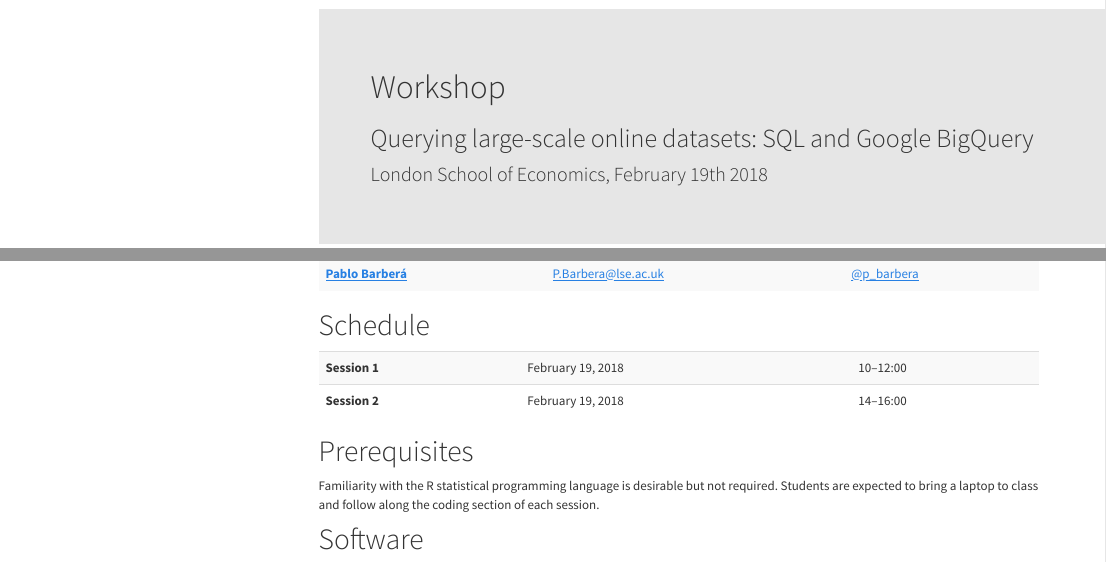
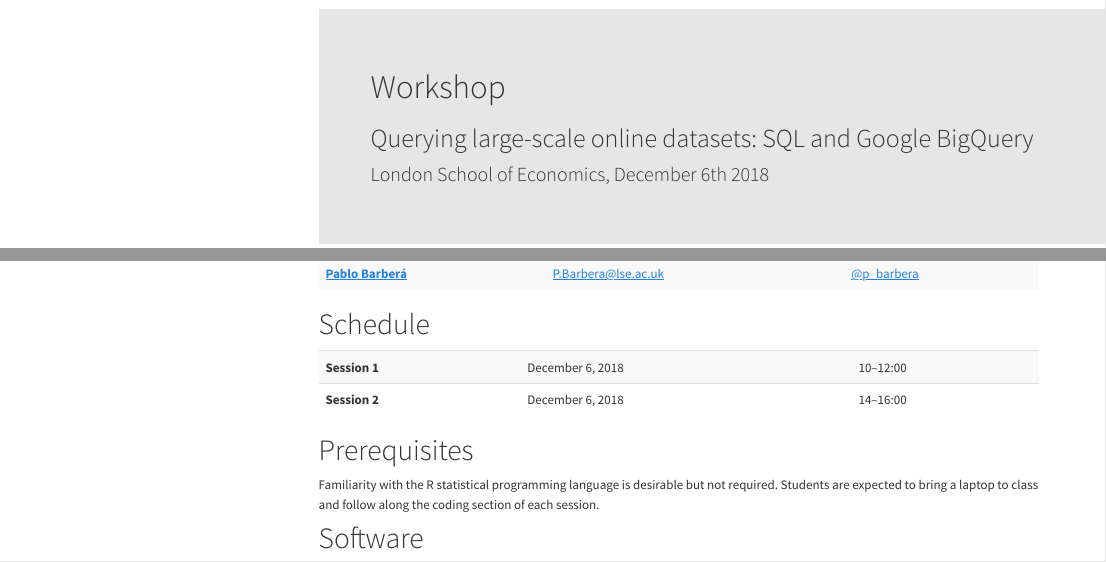
Before and after one commit to pablobarbera/SQL-workshop, an R Markdown document (index.Rmd): the page in a window 1100 px wide, from its top, and a second part further down, joined at a grey line. Rendered offline with R 4.5, knitr and Pandoc, with nearby package versions; a font, style sheet, LaTeX package, included part or bibliography that could not be used is replaced or left out; menus at the side of the page are left out.

Commit message:
MT 2018 updates

```diff
--- a/index.Rmd
+++ b/index.Rmd
@@ -9,13 +9,14 @@
 <div class="jumbotron" style="margin-left:-15px">
 <h1 class="title">Workshop</h1>
 <h2 class="subtitle">Querying large-scale online datasets: SQL and Google BigQuery</h2>
-<p>London School of Economics, February 19th 2018</p>
+<p>London School of Economics, December 6th 2018</p>
 </div>
 </div>
 
 The volume and heterogeneity of the new datasets available in the digital age present unprecedented opportunities for social scientists, but also new methodological challenges. Computing a simple average for a variable across groups can take minutes when a researcher is working with government records, large-scale survey studies or social media datasets with millions of rows. The goal of this workshop is to learn how to overcome challenges associated to massive-scale online databases. We will learn the basics of SQL, a language designed to query relational databases that is currently employed by most tech companies; and how to use it from R using the DBI package. From all the available options to store online databases, we will focus on BigQuery, which relies on Google’s infrastructure to efficiently store and query databases at scale. We will learn how to process, upload, and query databases of up to a billion rows in a matter of seconds, and how to export the results of our queries.
 
 The workshop follows a "learning-by-doing" approach, with short guided coding sessions followed by data challenges that will prompt participants to practice what they just learned.
+
 # Instructor
 
 <table class = "table table-striped">
@@ -32,12 +33,12 @@
 <table class = "table table-striped table-hover">
 <tr>
 <td><b>Session 1</b></td>
-<td>February 19, 2018</td>
+<td>December 6, 2018</td>
 <td> 10&ndash;12:00 </td>
 </tr>
 <tr>
 <td><b>Session 2</b></td>
-<td>February 19, 2018</td>
+<td>December 6, 2018</td>
 <td> 14&ndash;16:00 </td>
 </tr>
 </table>
```
Also changed, not shown: README.md, 4 other files.
